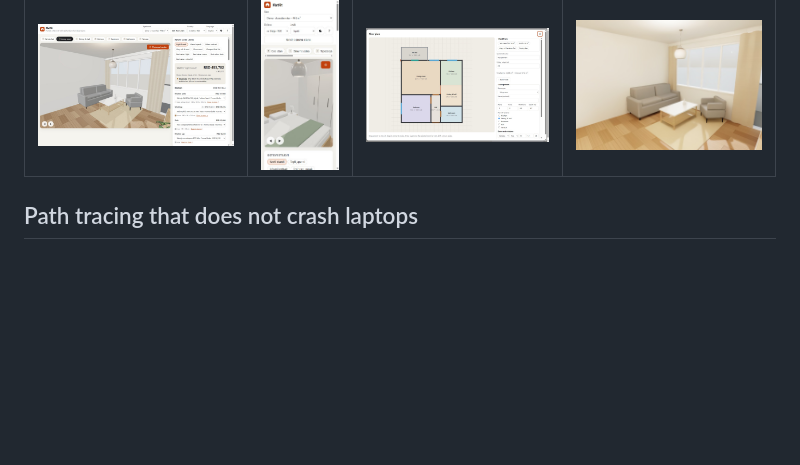
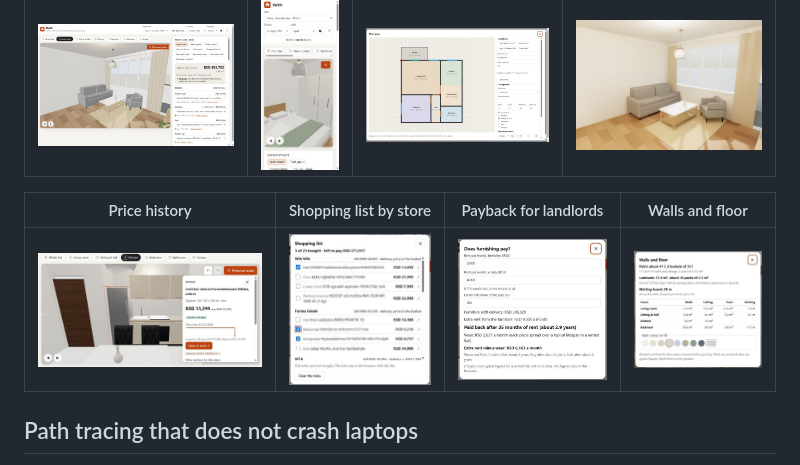
Before and after one commit to aco993/flatfit, a Markdown page: README.md, the part around the change. GitHub-like rendering; pictures changed too: docs/screenshot-history.jpg (added), docs/screenshot-payback.jpg (added), docs/screenshot-shopping.jpg (added); blank space fills up the shorter version.

```diff
--- a/README.md
+++ b/README.md
@@ -56,6 +56,10 @@ They are better at what they do: huge model libraries, realistic renders, scanni
 | Desktop | Phone | Floor-plan editor | Photoreal render |
 |---|---|---|---|
 | ![](docs/screenshot-desktop.jpg) | ![](docs/screenshot-phone.jpg) | ![](docs/screenshot-editor.jpg) | ![](docs/screenshot-render.jpg) |
+
+| Price history | Shopping list by store | Payback for landlords | Walls and floor |
+|---|---|---|---|
+| ![The product card: price since 30 October, was 35,799, lowest in 30 days](docs/screenshot-history.jpg) | ![The shopping list grouped by store with ticks and what is left to pay](docs/screenshot-shopping.jpg) | ![Furniture with delivery, months to pay back from the extra rent, wear per month](docs/screenshot-payback.jpg) | ![Paint, laminate and skirting worked out from the plan, wall colours](docs/screenshot-walls.jpg) |
 
 ## Path tracing that does not crash laptops
 
```
Also changed, not shown: docs/screenshot-intro.jpg (added), 1 other file.
